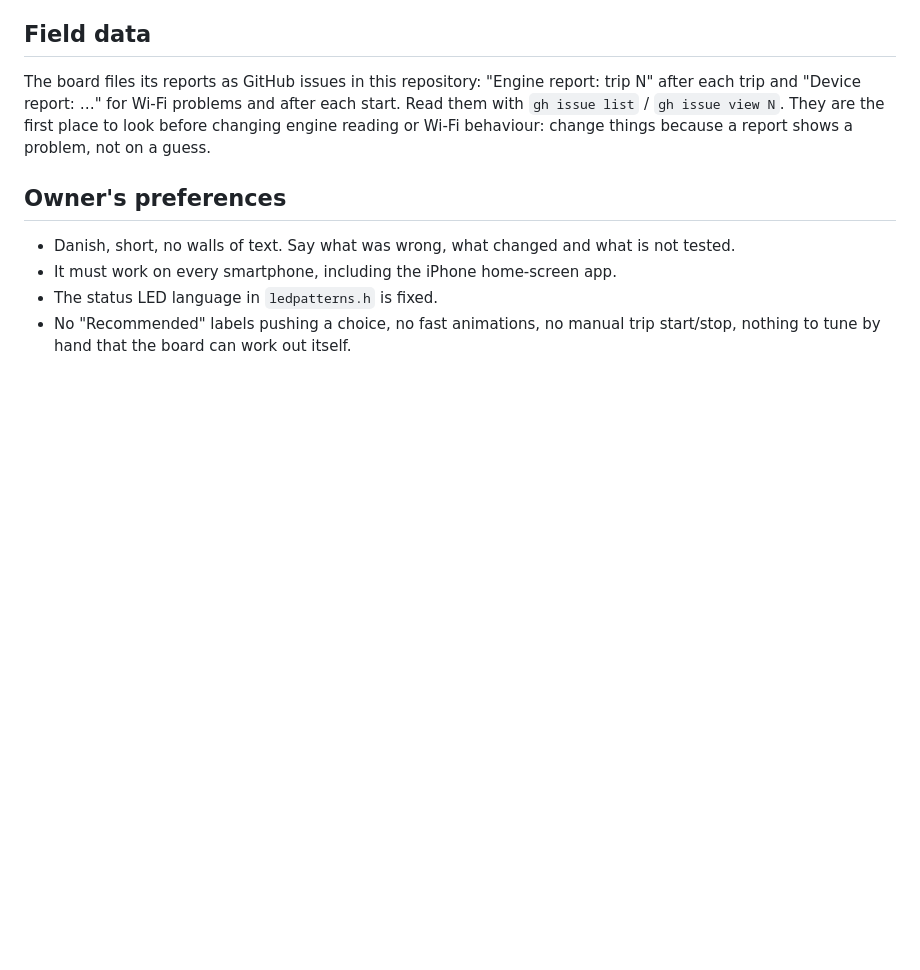
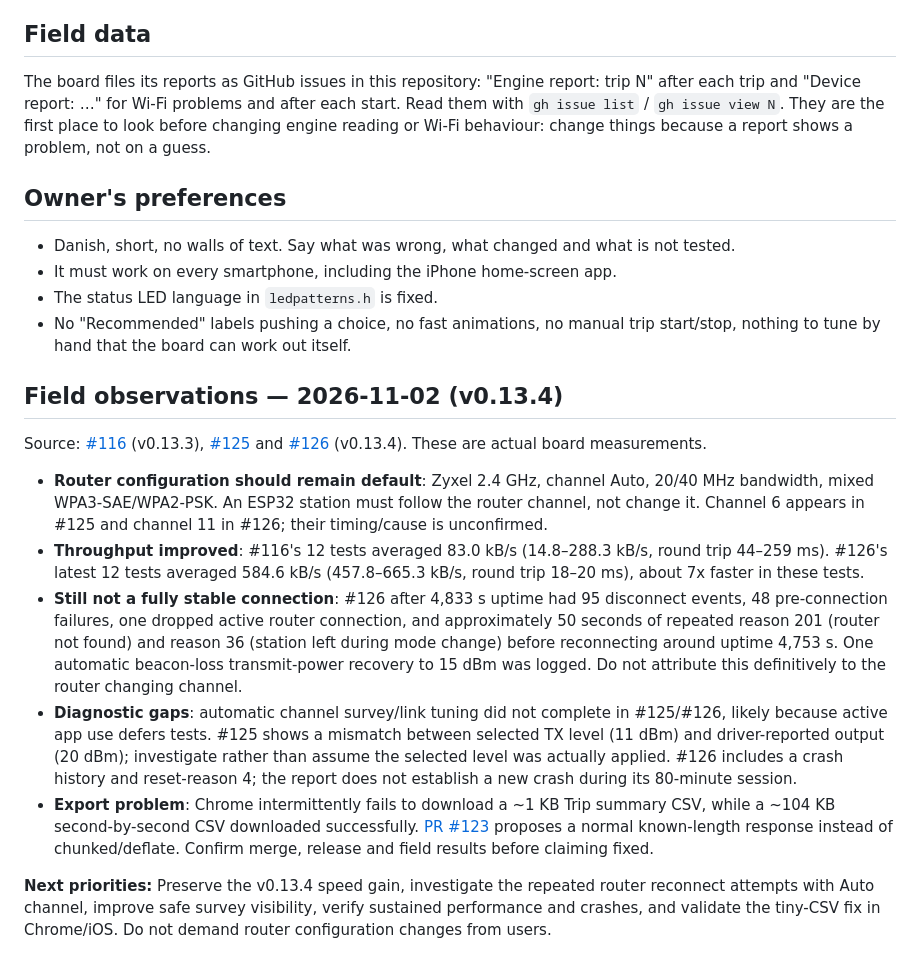
Before and after one commit to Kaelor9/EngineLink, a Markdown page: HANDOVER.md, the part around the change. Drawn GitHub-style; blank space fills up the shorter version.

Commit message:
Record verified v0.13.4 Wi-Fi field findings and outstanding issues

```diff
--- a/HANDOVER.md
+++ b/HANDOVER.md
@@ -146,3 +146,15 @@ because a report shows a problem, not on a guess.
 - The status LED language in `ledpatterns.h` is fixed.
 - No "Recommended" labels pushing a choice, no fast animations, no manual trip
   start/stop, nothing to tune by hand that the board can work out itself.
+
+## Field observations — 2026-11-02 (v0.13.4)
+
+Source: [#116](https://github.com/Kaelor9/EngineLink/issues/116) (v0.13.3), [#125](https://github.com/Kaelor9/EngineLink/issues/125) and [#126](https://github.com/Kaelor9/EngineLink/issues/126) (v0.13.4). These are actual board measurements.
+
+- **Router configuration should remain default**: Zyxel 2.4 GHz, channel Auto, 20/40 MHz bandwidth, mixed WPA3-SAE/WPA2-PSK. An ESP32 station must follow the router channel, not change it. Channel 6 appears in #125 and channel 11 in #126; their timing/cause is unconfirmed.
+- **Throughput improved**: #116's 12 tests averaged 83.0 kB/s (14.8–288.3 kB/s, round trip 44–259 ms). #126's latest 12 tests averaged 584.6 kB/s (457.8–665.3 kB/s, round trip 18–20 ms), about 7x faster in these tests.
+- **Still not a fully stable connection**: #126 after 4,833 s uptime had 95 disconnect events, 48 pre-connection failures, one dropped active router connection, and approximately 50 seconds of repeated reason 201 (router not found) and reason 36 (station left during mode change) before reconnecting around uptime 4,753 s. One automatic beacon-loss transmit-power recovery to 15 dBm was logged. Do not attribute this definitively to the router changing channel.
+- **Diagnostic gaps**: automatic channel survey/link tuning did not complete in #125/#126, likely because active app use defers tests. #125 shows a mismatch between selected TX level (11 dBm) and driver-reported output (20 dBm); investigate rather than assume the selected level was actually applied. #126 includes a crash history and reset-reason 4; the report does not establish a new crash during its 80-minute session.
+- **Export problem**: Chrome intermittently fails to download a ~1 KB Trip summary CSV, while a ~104 KB second-by-second CSV downloaded successfully. [PR #123](https://github.com/Kaelor9/EngineLink/pull/123) proposes a normal known-length response instead of chunked/deflate. Confirm merge, release and field results before claiming fixed.
+
+**Next priorities:** Preserve the v0.13.4 speed gain, investigate the repeated router reconnect attempts with Auto channel, improve safe survey visibility, verify sustained performance and crashes, and validate the tiny-CSV fix in Chrome/iOS. Do not demand router configuration changes from users.
```
